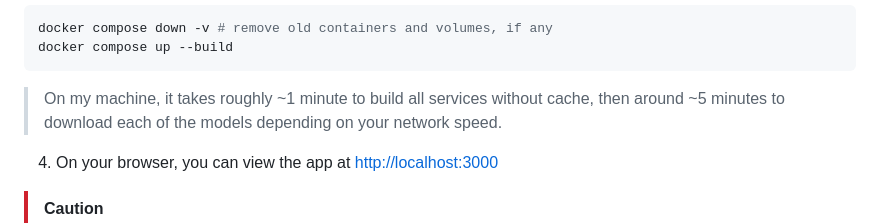
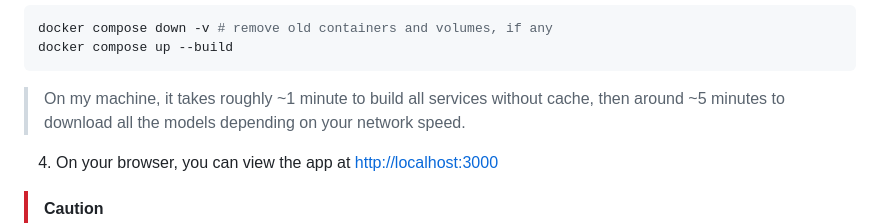
Before and after one commit to reddiedev/bluedrive-chat, a Markdown page: README.md, the part around the change. Rendered like a GitHub page.

Commit message:
📝 Update README.md to clarify the model download description for better understanding

````diff
--- a/README.md
+++ b/README.md
@@ -61,7 +61,7 @@ cp .env.example frontend/.env
 docker compose down -v # remove old containers and volumes, if any
 docker compose up --build
 ```
-> On my machine, it takes roughly ~1 minute to build all services without cache, then around ~5 minutes to download each of the models depending on your network speed.
+> On my machine, it takes roughly ~1 minute to build all services without cache, then around ~5 minutes to download all the models depending on your network speed.
 
 4. On your browser, you can view the app at [http://localhost:3000](http://localhost:3000)
 
````
